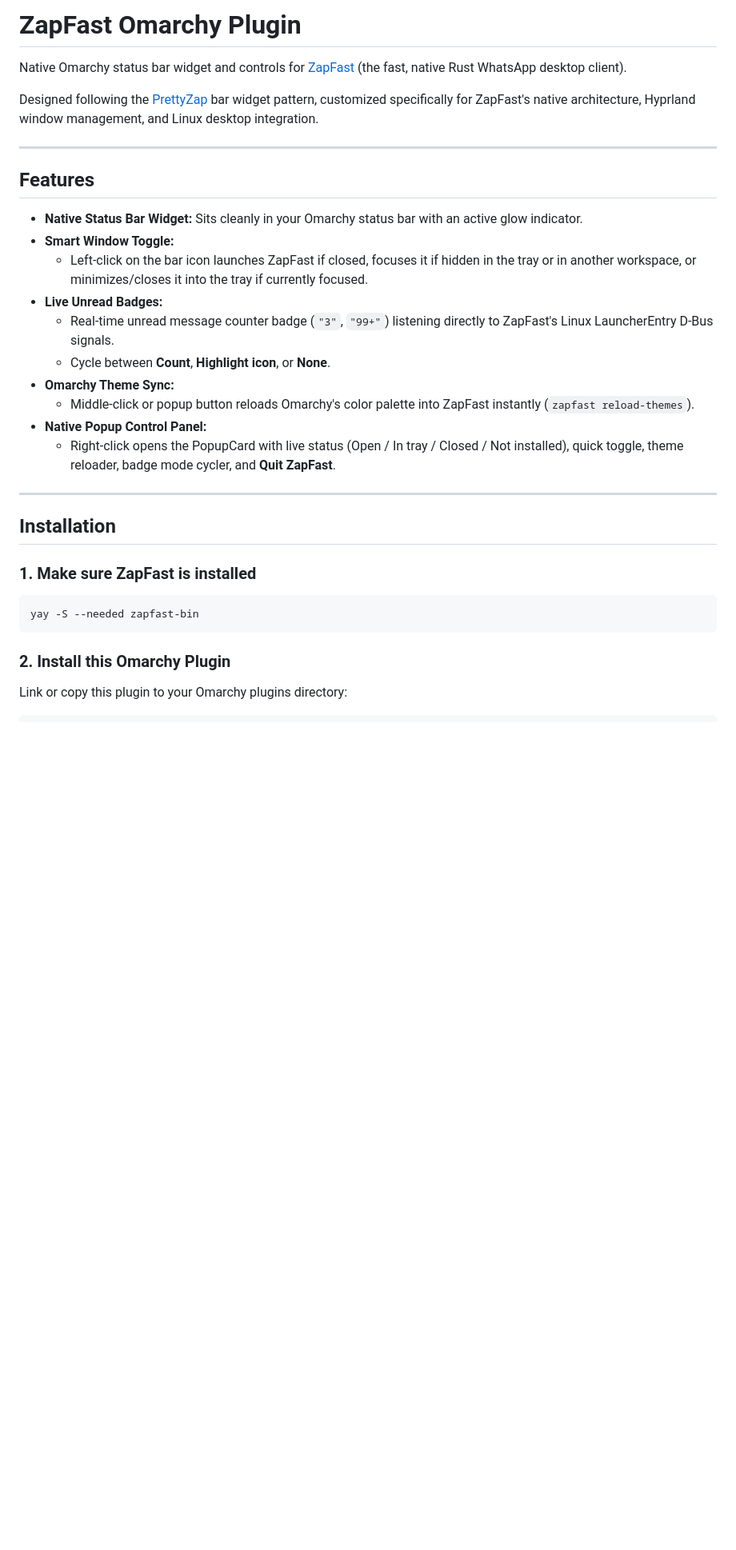
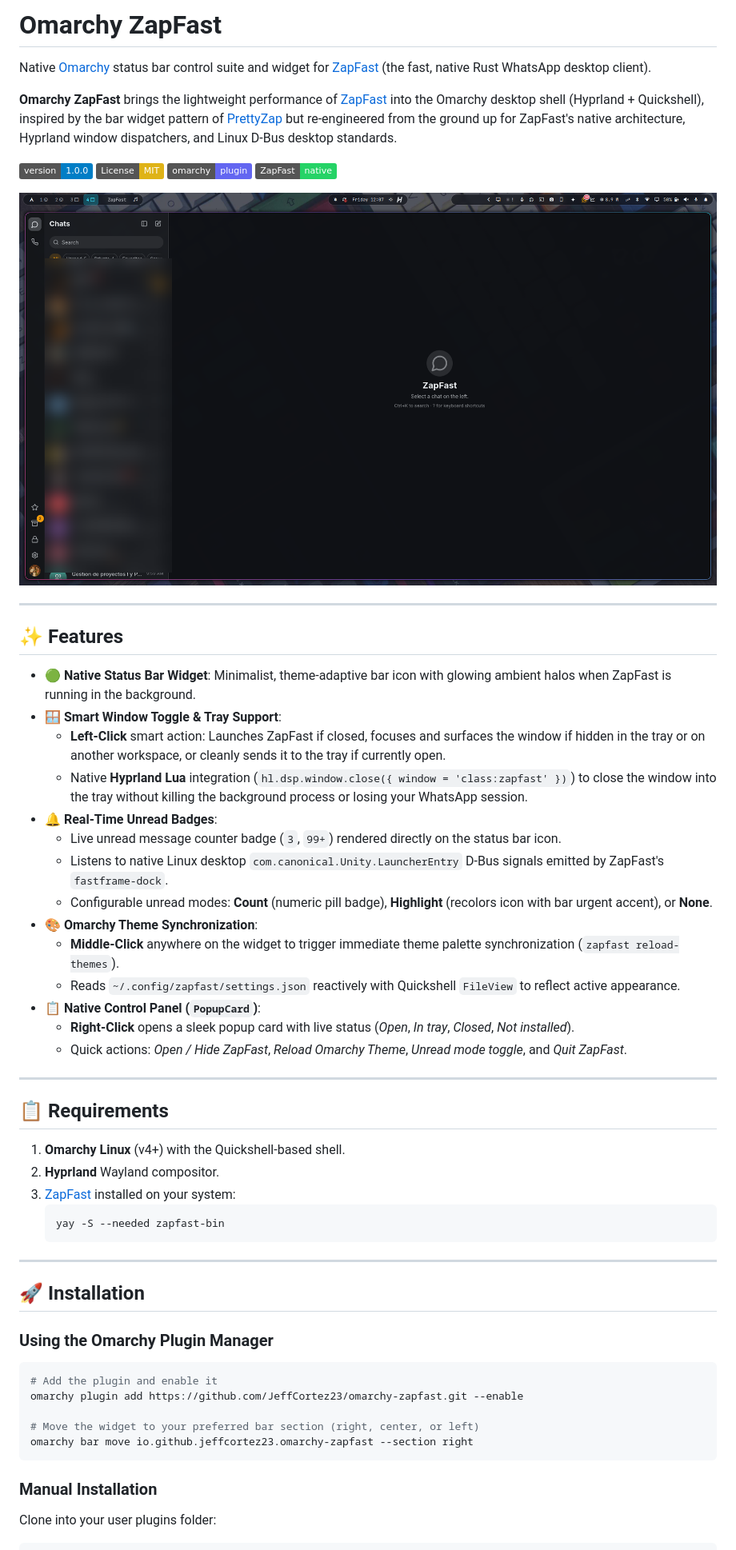
Before and after one commit to JeffCortez23/omarchy-zapfast, a Markdown page: README.md, the part around one of its changes. Shown at 80% size. Rendered like a GitHub page; pictures changed too: preview.png (added); badges without logos; blank space fills up the shorter version.

Commit message:
feat: release v1.0.0 with blurred preview, changelog, and omarchy integration

````diff
--- a/README.md
+++ b/README.md
@@ -1,36 +1,62 @@
-# ZapFast Omarchy Plugin
+# Omarchy ZapFast
 
-Native Omarchy status bar widget and controls for [ZapFast](https://zapfast.rocks) (the fast, native Rust WhatsApp desktop client).
+Native [Omarchy](https://omarchy.org/) status bar control suite and widget for [ZapFast](https://zapfast.rocks) (the fast, native Rust WhatsApp desktop client).
 
-Designed following the [PrettyZap](https://github.com/prettyletto/prettyzap) bar widget pattern, customized specifically for ZapFast's native architecture, Hyprland window management, and Linux desktop integration.
+**Omarchy ZapFast** brings the lightweight performance of [ZapFast](https://zapfast.rocks) into the Omarchy desktop shell (Hyprland + Quickshell), inspired by the bar widget pattern of [PrettyZap](https://github.com/prettyletto/prettyzap) but re-engineered from the ground up for ZapFast's native architecture, Hyprland window dispatchers, and Linux D-Bus desktop standards.
+
+[![Version](https://img.shields.io/badge/version-1.0.0-blue.svg)](CHANGELOG.md)
+[![License: MIT](https://img.shields.io/badge/License-MIT-yellow.svg)](LICENSE)
+[![Omarchy Plugin](https://img.shields.io/badge/omarchy-plugin-6366f1.svg)](https://omarchy.org)
+[![ZapFast](https://img.shields.io/badge/ZapFast-native-25D366.svg?logo=whatsapp&logoColor=white)](https://zapfast.rocks)
+
+![Omarchy ZapFast Preview](preview.png)
 
 ---
 
-## Features
+## ✨ Features
 
-- **Native Status Bar Widget:** Sits cleanly in your Omarchy status bar with an active glow indicator.
-- **Smart Window Toggle:**
-  - Left-click on the bar icon launches ZapFast if closed, focuses it if hidden in the tray or in another workspace, or minimizes/closes it into the tray if currently focused.
-- **Live Unread Badges:**
-  - Real-time unread message counter badge (`"3"`, `"99+"`) listening directly to ZapFast's Linux LauncherEntry D-Bus signals.
-  - Cycle between **Count**, **Highlight icon**, or **None**.
-- **Omarchy Theme Sync:**
-  - Middle-click or popup button reloads Omarchy's color palette into ZapFast instantly (`zapfast reload-themes`).
-- **Native Popup Control Panel:**
-  - Right-click opens the PopupCard with live status (Open / In tray / Closed / Not installed), quick toggle, theme reloader, badge mode cycler, and **Quit ZapFast**.
+- 🟢 **Native Status Bar Widget**: Minimalist, theme-adaptive bar icon with glowing ambient halos when ZapFast is running in the background.
+- 🪟 **Smart Window Toggle & Tray Support**:
+  - **Left-Click** smart action: Launches ZapFast if closed, focuses and surfaces the window if hidden in the tray or on another workspace, or cleanly sends it to the tray if currently open.
+  - Native **Hyprland Lua** integration (`hl.dsp.window.close({ window = 'class:zapfast' })`) to close the window into the tray without killing the background process or losing your WhatsApp session.
+- 🔔 **Real-Time Unread Badges**:
+  - Live unread message counter badge (`3`, `99+`) rendered directly on the status bar icon.
+  - Listens to native Linux desktop `com.canonical.Unity.LauncherEntry` D-Bus signals emitted by ZapFast's `fastframe-dock`.
+  - Configurable unread modes: **Count** (numeric pill badge), **Highlight** (recolors icon with bar urgent accent), or **None**.
+- 🎨 **Omarchy Theme Synchronization**:
+  - **Middle-Click** anywhere on the widget to trigger immediate theme palette synchronization (`zapfast reload-themes`).
+  - Reads `~/.config/zapfast/settings.json` reactively with Quickshell `FileView` to reflect active appearance.
+- 📋 **Native Control Panel (`PopupCard`)**:
+  - **Right-Click** opens a sleek popup card with live status (*Open*, *In tray*, *Closed*, *Not installed*).
+  - Quick actions: *Open / Hide ZapFast*, *Reload Omarchy Theme*, *Unread mode toggle*, and *Quit ZapFast*.
 
 ---
 
-## Installation
+## 📋 Requirements
 
-### 1. Make sure ZapFast is installed
+1. **Omarchy Linux** (v4+) with the Quickshell-based shell.
+2. **Hyprland** Wayland compositor.
+3. [ZapFast](https://zapfast.rocks) installed on your system:
+   ```bash
+   yay -S --needed zapfast-bin
+   ```
+
+---
+
+## 🚀 Installation
+
+### Using the Omarchy Plugin Manager
 
 ```bash
-yay -S --needed zapfast-bin
+# Add the plugin and enable it
+omarchy plugin add https://github.com/JeffCortez23/omarchy-zapfast.git --enable
+
+# Move the widget to your preferred bar section (right, center, or left)
+omarchy bar move io.github.jeffcortez23.omarchy-zapfast --section right
 ```
 
-### 2. Install this Omarchy Plugin
+### Manual Installation
 
-Link or copy this plugin to your Omarchy plugins directory:
+Clone into your user plugins folder:
 
 ```bash
````
Also changed, not shown: other parts of README.md (+36 -24 lines), CHANGELOG.md (added, +31 -0 lines), 3 other files.
